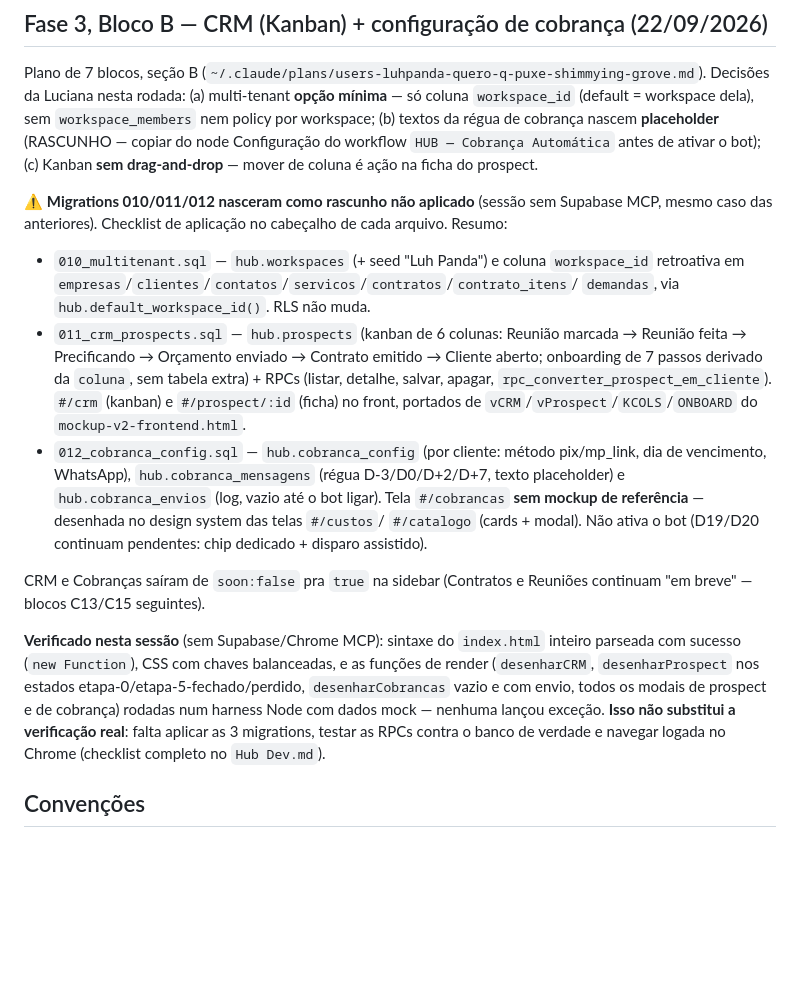
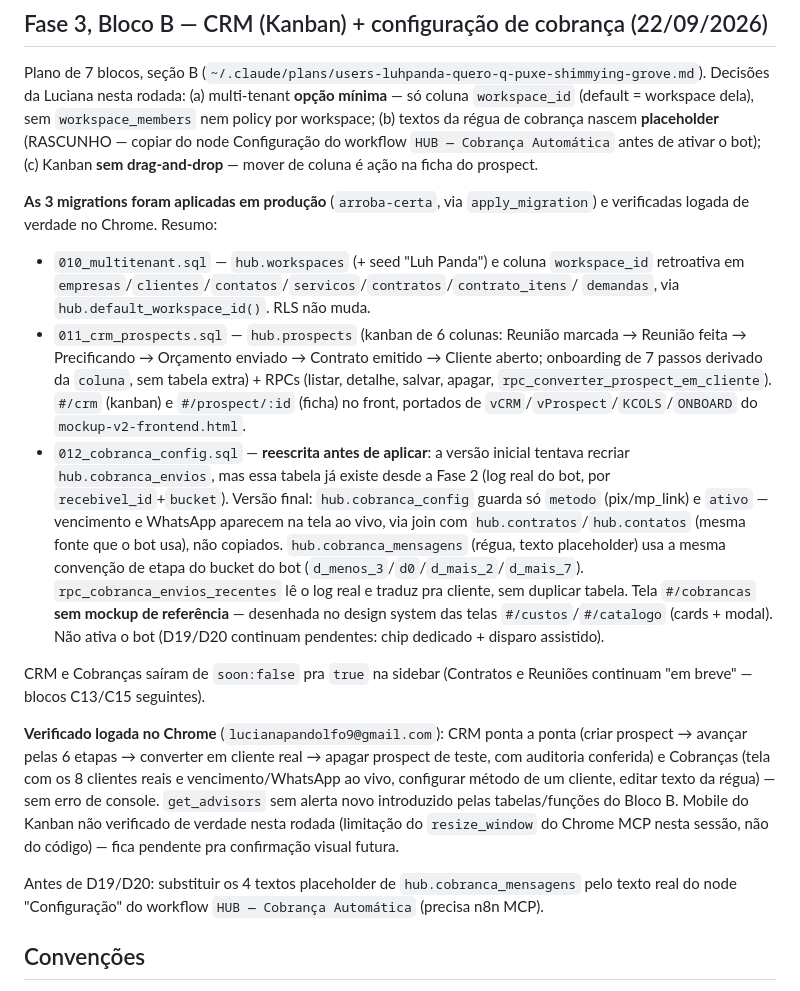
Before and after one commit to lucianapandolfo9-spec/hub-luhpanda, a Markdown page: PROJETO.md, the part around the change. Rendered like a GitHub page; blank space fills up the shorter version.

Commit message:
Fase 3 Bloco B: documenta migrations aplicadas e verificação logada
Registra no PROJETO.md que 010/011/012 foram de fato aplicadas em
produção e verificadas ponta a ponta no navegador (CRM e Cobranças),
substituindo as notas de "rascunho não aplicado".

Co-Authored-By: Claude Sonnet 5 <noreply@anthropic.com>

```diff
--- a/PROJETO.md
+++ b/PROJETO.md
@@ -160,8 +160,8 @@ workspace; (b) textos da régua de cobrança nascem **placeholder** (RASCUNHO
 node Configuração do workflow `HUB — Cobrança Automática` antes de ativar o bot); (c)
 Kanban **sem drag-and-drop** — mover de coluna é ação na ficha do prospect.
 
-⚠️ **Migrations 010/011/012 nasceram como rascunho não aplicado** (sessão sem Supabase MCP,
-mesmo caso das anteriores). Checklist de aplicação no cabeçalho de cada arquivo. Resumo:
+**As 3 migrations foram aplicadas em produção** (`arroba-certa`, via `apply_migration`) e
+verificadas logada de verdade no Chrome. Resumo:
 
 - `010_multitenant.sql` — `hub.workspaces` (+ seed "Luh Panda") e coluna `workspace_id`
   retroativa em `empresas`/`clientes`/`contatos`/`servicos`/`contratos`/`contrato_itens`/
@@ -172,23 +172,30 @@ mesmo caso das anteriores). Checklist de aplicação no cabeçalho de cada arqui
   salvar, apagar, `rpc_converter_prospect_em_cliente`). `#/crm` (kanban) e `#/prospect/:id`
   (ficha) no front, portados de `vCRM`/`vProspect`/`KCOLS`/`ONBOARD` do
   `mockup-v2-frontend.html`.
-- `012_cobranca_config.sql` — `hub.cobranca_config` (por cliente: método pix/mp_link, dia
-  de vencimento, WhatsApp), `hub.cobranca_mensagens` (régua D-3/D0/D+2/D+7, texto
-  placeholder) e `hub.cobranca_envios` (log, vazio até o bot ligar). Tela `#/cobrancas`
-  **sem mockup de referência** — desenhada no design system das telas `#/custos`/
-  `#/catalogo` (cards + modal). Não ativa o bot (D19/D20 continuam pendentes: chip
-  dedicado + disparo assistido).
+- `012_cobranca_config.sql` — **reescrita antes de aplicar**: a versão inicial tentava
+  recriar `hub.cobranca_envios`, mas essa tabela já existe desde a Fase 2 (log real do bot,
+  por `recebivel_id`+`bucket`). Versão final: `hub.cobranca_config` guarda só `metodo`
+  (pix/mp_link) e `ativo` — vencimento e WhatsApp aparecem na tela ao vivo, via join com
+  `hub.contratos`/`hub.contatos` (mesma fonte que o bot usa), não copiados.
+  `hub.cobranca_mensagens` (régua, texto placeholder) usa a mesma convenção de etapa do
+  bucket do bot (`d_menos_3`/`d0`/`d_mais_2`/`d_mais_7`). `rpc_cobranca_envios_recentes`
+  lê o log real e traduz pra cliente, sem duplicar tabela. Tela `#/cobrancas` **sem mockup
+  de referência** — desenhada no design system das telas `#/custos`/`#/catalogo` (cards +
+  modal). Não ativa o bot (D19/D20 continuam pendentes: chip dedicado + disparo assistido).
 
 CRM e Cobranças saíram de `soon:false` pra `true` na sidebar (Contratos e Reuniões
 continuam "em breve" — blocos C13/C15 seguintes).
 
-**Verificado nesta sessão** (sem Supabase/Chrome MCP): sintaxe do `index.html` inteiro
-parseada com sucesso (`new Function`), CSS com chaves balanceadas, e as funções de render
-(`desenharCRM`, `desenharProspect` nos estados etapa-0/etapa-5-fechado/perdido,
-`desenharCobrancas` vazio e com envio, todos os modais de prospect e de cobrança) rodadas
-num harness Node com dados mock — nenhuma lançou exceção. **Isso não substitui a
-verificação real**: falta aplicar as 3 migrations, testar as RPCs contra o banco de
-verdade e navegar logada no Chrome (checklist completo no `Hub Dev.md`).
+**Verificado logada no Chrome** (`lucianapandolfo9@gmail.com`): CRM ponta a ponta (criar
+prospect → avançar pelas 6 etapas → converter em cliente real → apagar prospect de teste,
+com auditoria conferida) e Cobranças (tela com os 8 clientes reais e vencimento/WhatsApp ao
+vivo, configurar método de um cliente, editar texto da régua) — sem erro de console.
+`get_advisors` sem alerta novo introduzido pelas tabelas/funções do Bloco B. Mobile do
+Kanban não verificado de verdade nesta rodada (limitação do `resize_window` do Chrome MCP
+nesta sessão, não do código) — fica pendente pra confirmação visual futura.
+
+Antes de D19/D20: substituir os 4 textos placeholder de `hub.cobranca_mensagens` pelo texto
+real do node "Configuração" do workflow `HUB — Cobrança Automática` (precisa n8n MCP).
 
 ## Convenções
 
```
